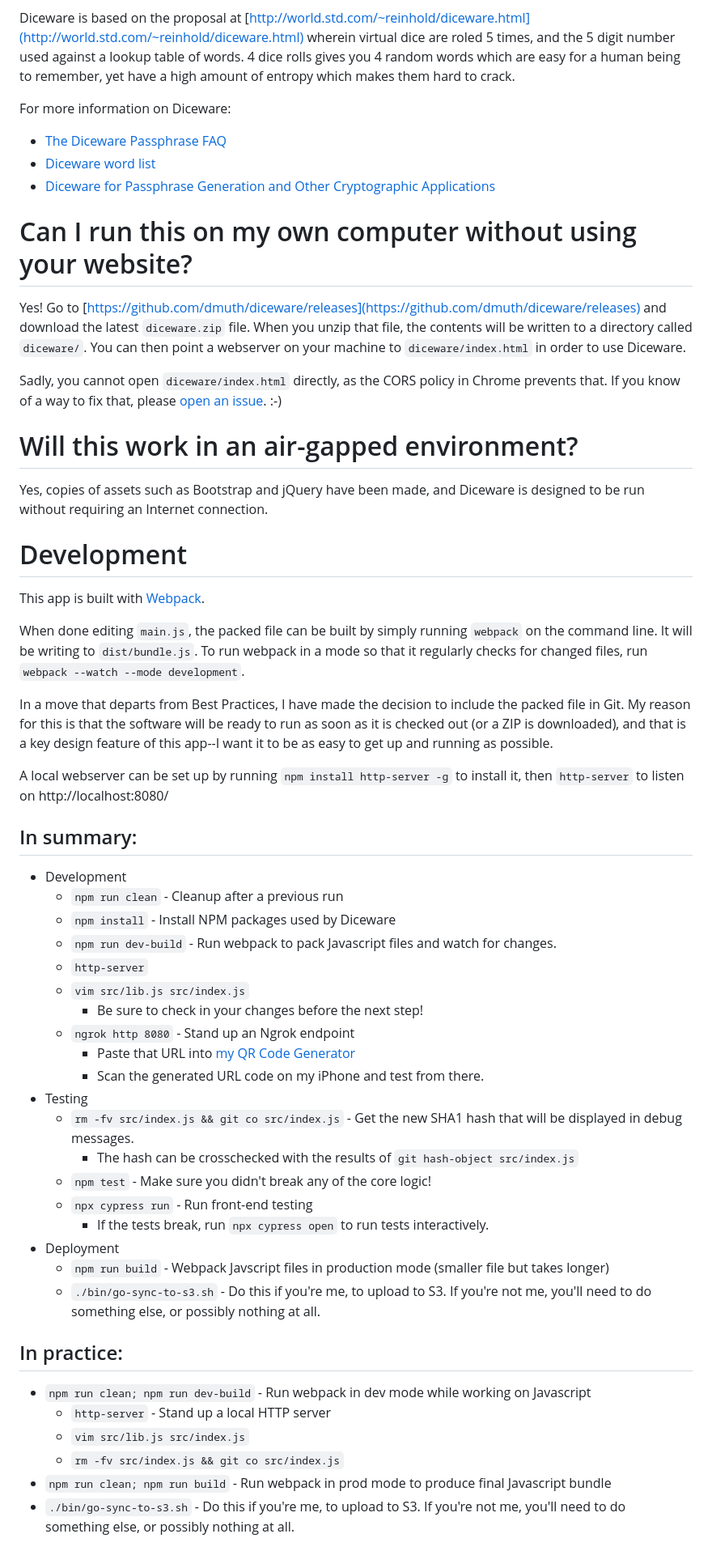
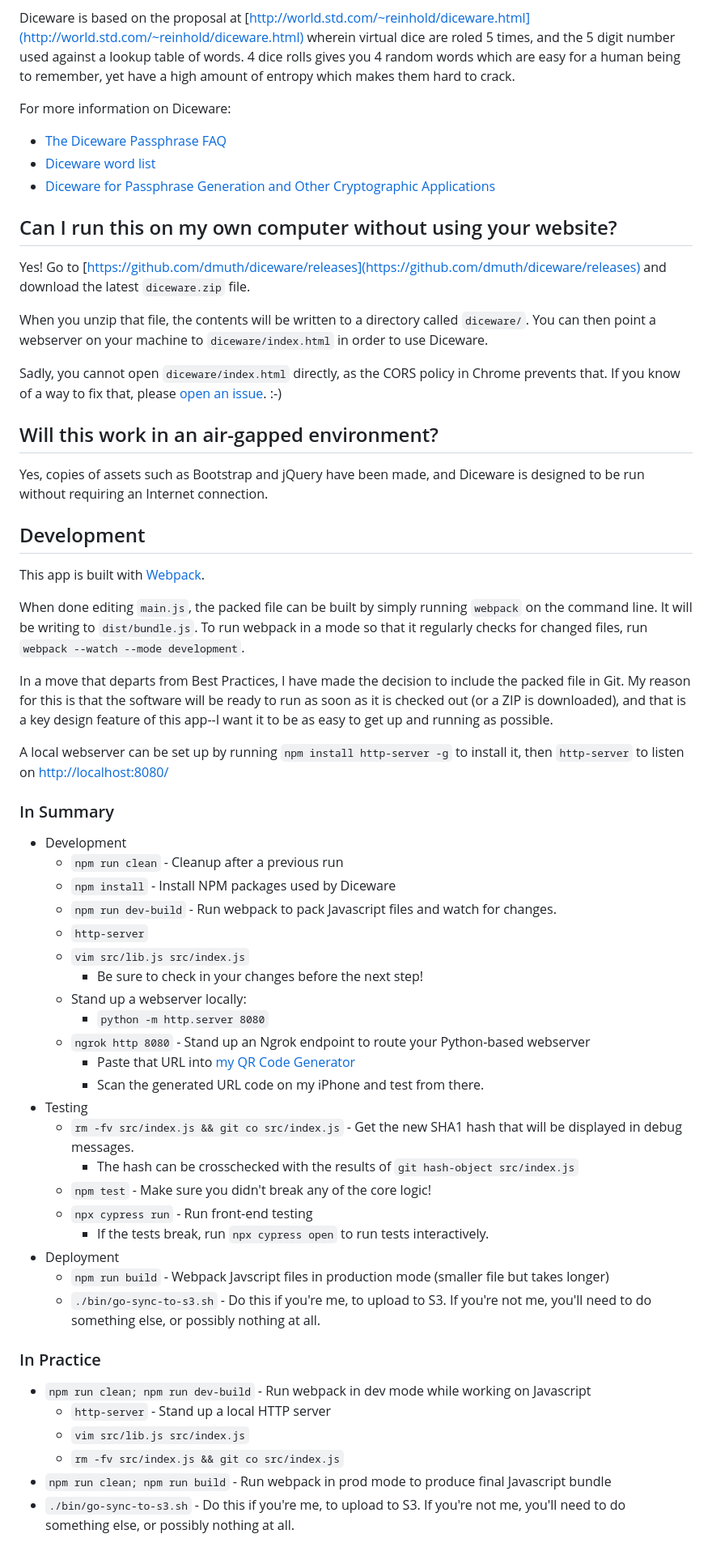
Before and after one commit to dmuth/diceware, a Markdown page: README.md, the part around the change printed below. Shown: that part at 81% size. Drawn GitHub-style.

Commit message:
Delinting Markdown

```diff
--- a/README.md
+++ b/README.md
@@ -11,71 +11,65 @@ Fact is, humans are terrible at remembering random combiations of letters and nu
 Diceware is based on the proposal at [http://world.std.com/~reinhold/diceware.html](http://world.std.com/~reinhold/diceware.html) wherein virtual dice are roled 5 times, and the 5 digit number used against a lookup table of words. 4 dice rolls gives you 4 random words which are easy for a human being to remember, yet have a high amount of entropy which makes them hard to crack.
 
 For more information on Diceware:
+
 - [The Diceware Passphrase FAQ](http://world.std.com/~reinhold/diceware.html)
 - [Diceware word list](http://world.std.com/~reinhold/diceware.wordlist.asc)
 - [Diceware for Passphrase Generation and Other Cryptographic Applications](http://world.std.com/~reinhold/diceware.txt)
 
-
-# Can I run this on my own computer without using your website?
+## Can I run this on my own computer without using your website?
 
 Yes!  Go to [https://github.com/dmuth/diceware/releases](https://github.com/dmuth/diceware/releases) and download the latest `diceware.zip` file.
-When you unzip that file, the contents will be written to a directory called `diceware/`.  You
-can then point a webserver on your machine to `diceware/index.html` in order to use Diceware.
+
+When you unzip that file, the contents will be written to a directory called `diceware/`.  You can then point a webserver on your machine to `diceware/index.html` in order to use Diceware.
 
 Sadly, you cannot open `diceware/index.html` directly, as the CORS policy in Chrome prevents that.
 If you know of a way to fix that, please [open an issue](https://github.com/dmuth/diceware/issues). :-)
 
-
-# Will this work in an air-gapped environment?
+## Will this work in an air-gapped environment?
 
 Yes, copies of assets such as Bootstrap and jQuery have been made, and Diceware is designed to be run without
 requiring an Internet connection.
 
+## Development
 
-# Development
+This app is built with [Webpack](https://webpack.js.org/).
 
-This app is built with <a href="https://webpack.js.org/">Webpack</a>.
+When done editing `main.js`, the packed file can be built by simply running `webpack` on the command line.  It will be writing to `dist/bundle.js`.  To run webpack in a mode so that it regularly checks for changed files, run `webpack --watch --mode development`.
 
-When done editing `main.js`, the packed file can be built by simply running `webpack`
-on the command line.  It will be writing to `dist/bundle.js`.  To run webpack in a
-mode so that it regularly checks for changed files, run `webpack --watch --mode development`.
+In a move that departs from Best Practices, I have made the decision to include the packed file in Git.  My reason for this is that the software will be ready to run as soon as it is checked out (or a ZIP is downloaded), and that is a key design feature of this app--I want it to be as easy to get up and running as possible.
 
-In a move that departs from Best Practices, I have made the decision to include
-the packed file in Git.  My reason for this is that the software will be ready
-to run as soon as it is checked out (or a ZIP is downloaded), and that is a key
-design feature of this app--I want it to be as easy to get up and running as possible.
+A local webserver can be set up by running `npm install http-server -g` to install it, then `http-server` to listen on <http://localhost:8080/>
 
-A local webserver can be set up by running `npm install http-server -g` to install it, then `http-server` to listen on http://localhost:8080/
-
-## In summary:
+### In Summary
 
 - Development
-    - `npm run clean` - Cleanup after a previous run
-    - `npm install` - Install NPM packages used by Diceware
-    - `npm run dev-build` - Run webpack to pack Javascript files and watch for changes.
-    - `http-server`
-    - `vim src/lib.js src/index.js`
-        - Be sure to check in your changes before the next step!
-    - `ngrok http 8080` - Stand up an Ngrok endpoint
-      - Paste that URL into [my QR Code Generator](https://httpbin.dmuth.org/qrcode/)
-      - Scan the generated URL code on my iPhone and test from there.
+  - `npm run clean` - Cleanup after a previous run
+  - `npm install` - Install NPM packages used by Diceware
+  - `npm run dev-build` - Run webpack to pack Javascript files and watch for changes.
+  - `http-server`
+  - `vim src/lib.js src/index.js`
+    - Be sure to check in your changes before the next step!
+  - Stand up a webserver locally:
+    - `python -m http.server 8080`
+  - `ngrok http 8080` - Stand up an Ngrok endpoint to route your Python-based webserver
+    - Paste that URL into [my QR Code Generator](https://httpbin.dmuth.org/qrcode/)
+    - Scan the generated URL code on my iPhone and test from there.
 - Testing
-    - `rm -fv src/index.js && git co src/index.js` - Get the new SHA1 hash that will be displayed in debug messages.
-        - The hash can be crosschecked with the results of `git hash-object src/index.js`
-    - `npm test` - Make sure you didn't break any of the core logic!
-    - `npx cypress run` - Run front-end testing
-        - If the tests break, run `npx cypress open` to run tests interactively.
+  - `rm -fv src/index.js && git co src/index.js` - Get the new SHA1 hash that will be displayed in debug messages.
+    - The hash can be crosschecked with the results of `git hash-object src/index.js`
+  - `npm test` - Make sure you didn't break any of the core logic!
+  - `npx cypress run` - Run front-end testing
+    - If the tests break, run `npx cypress open` to run tests interactively.
 - Deployment
-    - `npm run build` - Webpack Javscript files in production mode (smaller file but takes longer)
-    - `./bin/go-sync-to-s3.sh` - Do this if you're me, to upload to S3.  If you're not me, you'll need to do something else, or possibly nothing at all.
+  - `npm run build` - Webpack Javscript files in production mode (smaller file but takes longer)
+  - `./bin/go-sync-to-s3.sh` - Do this if you're me, to upload to S3.  If you're not me, you'll need to do something else, or possibly nothing at all.
 
-
-## In practice:
+### In Practice
 
 - `npm run clean; npm run dev-build` - Run webpack in dev mode while working on Javascript
-   - `http-server` - Stand up a local HTTP server
-   - `vim src/lib.js src/index.js`
-   - `rm -fv src/index.js && git co src/index.js`
+  - `http-server` - Stand up a local HTTP server
+  - `vim src/lib.js src/index.js`
+  - `rm -fv src/index.js && git co src/index.js`
 - `npm run clean; npm run build` - Run webpack in prod mode to produce final Javascript bundle
 - `./bin/go-sync-to-s3.sh` - Do this if you're me, to upload to S3.  If you're not me, you'll need to do something else, or possibly nothing at all.
 
```
Also changed, not shown: other parts of README.md (+6 -9 lines).
